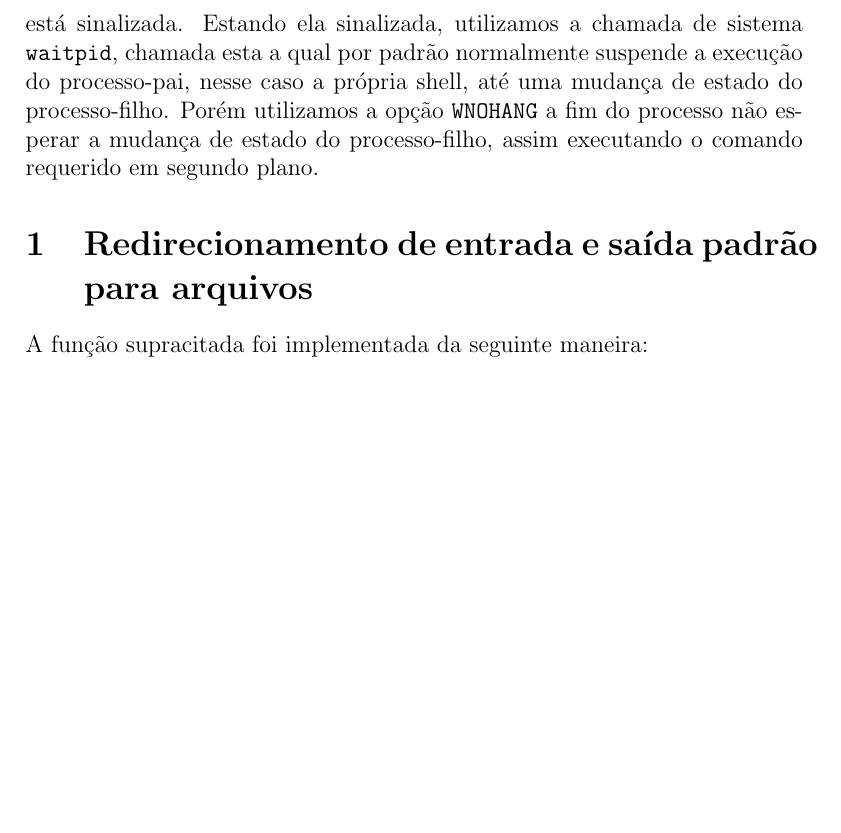
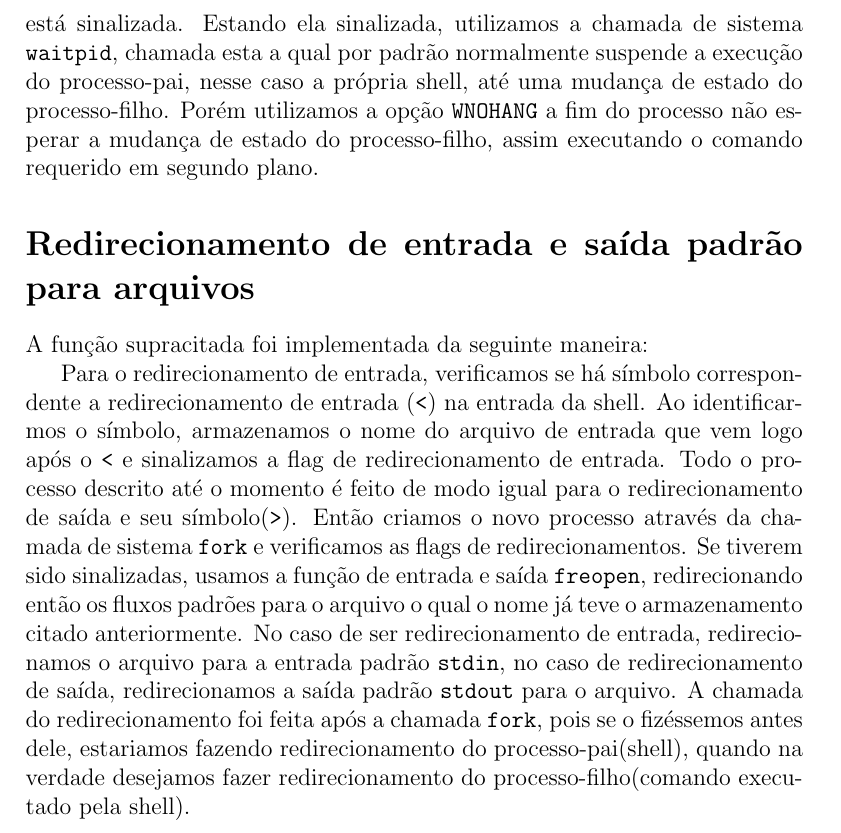
Before and after one commit to giovana-morais/lab_so, a LaTeX document (projeto_2/projeto_2.tex): part of page 3 of 3, cut so that both start at the same text, the shorter picture padded with empty space. Compiled offline with pdfLaTeX.

Commit message:
os 3 comandos foram descritos no relatório

```diff
--- a/projeto_2/projeto_2.tex
+++ b/projeto_2/projeto_2.tex
@@ -49,10 +49,23 @@ nesse caso a própria shell, até uma mudança de estado do processo-filho.
 Porém utilizamos a opção \texttt{WNOHANG} a fim do processo não esperar
 a mudança de estado do processo-filho, assim executando o comando requerido em segundo plano.
 
-\section{Redirecionamento de entrada e saída padrão para arquivos}
+\section*{Redirecionamento de entrada e saída padrão para arquivos}
 A função supracitada foi implementada da seguinte maneira:
 
-
+Para o redirecionamento de entrada, verificamos se há símbolo correspondente a redirecionamento de entrada (\texttt{<})
+na entrada da shell.
+Ao identificarmos o símbolo, armazenamos o nome do arquivo de entrada que vem logo após o \texttt{<}
+e sinalizamos a flag de redirecionamento de entrada.
+Todo o processo descrito até o momento é feito de modo igual para o redirecionamento de saída e seu símbolo(\texttt{>}).
+Então criamos o novo processo através da chamada de sistema \texttt{fork}
+e verificamos as flags de redirecionamentos.
+Se tiverem sido sinalizadas, usamos a função de entrada e saída
+\texttt{freopen}, redirecionando então os fluxos padrões para o arquivo o qual o nome já teve o armazenamento citado anteriormente.
+No caso de ser redirecionamento de entrada, redirecionamos o arquivo para a entrada padrão \texttt{stdin},
+no caso de redirecionamento de saída, redirecionamos a saída padrão \texttt{stdout} para o arquivo.
+A chamada do redirecionamento foi feita após a chamada \texttt{fork},
+pois se o fizéssemos antes dele, estariamos fazendo redirecionamento do processo-pai(shell),
+quando na verdade desejamos fazer redirecionamento do processo-filho(comando executado pela shell).
 
 
 % funções implementadas:
```
